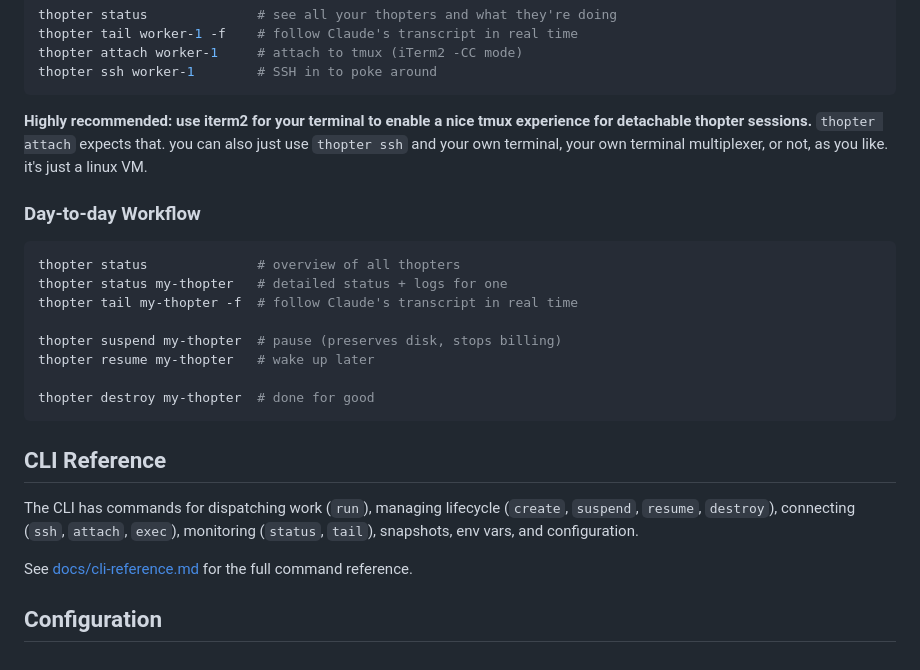
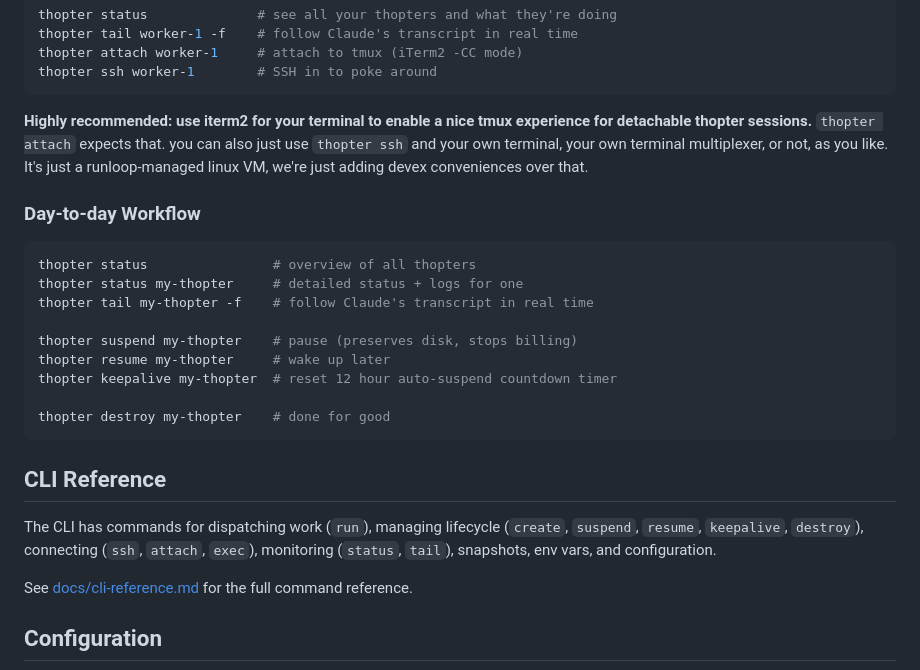
Before and after one commit to telepath-computer/thopter-swarm, a Markdown page: README.md, the part around one of its changes. Rendered like a GitHub page.

````diff
--- a/README.md
+++ b/README.md
@@ -77,24 +79,25 @@ thopter attach worker-1     # attach to tmux (iTerm2 -CC mode)
 thopter ssh worker-1        # SSH in to poke around
 ```
 
-**Highly recommended: use iterm2 for your terminal to enable a nice tmux experience for detachable thopter sessions.** `thopter attach` expects that. you can also just use `thopter ssh` and your own terminal, your own terminal multiplexer, or not, as you like. it's just a linux VM.
+**Highly recommended: use iterm2 for your terminal to enable a nice tmux experience for detachable thopter sessions.** `thopter attach` expects that. you can also just use `thopter ssh` and your own terminal, your own terminal multiplexer, or not, as you like. It's just a runloop-managed linux VM, we're just adding devex conveniences over that.
 
 ### Day-to-day Workflow
 
 ```bash
-thopter status              # overview of all thopters
-thopter status my-thopter   # detailed status + logs for one
-thopter tail my-thopter -f  # follow Claude's transcript in real time
+thopter status                # overview of all thopters
+thopter status my-thopter     # detailed status + logs for one
+thopter tail my-thopter -f    # follow Claude's transcript in real time
 
-thopter suspend my-thopter  # pause (preserves disk, stops billing)
-thopter resume my-thopter   # wake up later
+thopter suspend my-thopter    # pause (preserves disk, stops billing)
+thopter resume my-thopter     # wake up later
+thopter keepalive my-thopter  # reset 12 hour auto-suspend countdown timer
 
-thopter destroy my-thopter  # done for good
+thopter destroy my-thopter    # done for good
 ```
 
 ## CLI Reference
 
-The CLI has commands for dispatching work (`run`), managing lifecycle (`create`, `suspend`, `resume`, `destroy`), connecting (`ssh`, `attach`, `exec`), monitoring (`status`, `tail`), snapshots, env vars, and configuration.
+The CLI has commands for dispatching work (`run`), managing lifecycle (`create`, `suspend`, `resume`, `keepalive`, `destroy`), connecting (`ssh`, `attach`, `exec`), monitoring (`status`, `tail`), snapshots, env vars, and configuration.
 
 See [docs/cli-reference.md](docs/cli-reference.md) for the full command reference.
 
````
Also changed, not shown: other parts of README.md (+18 -16 lines).
